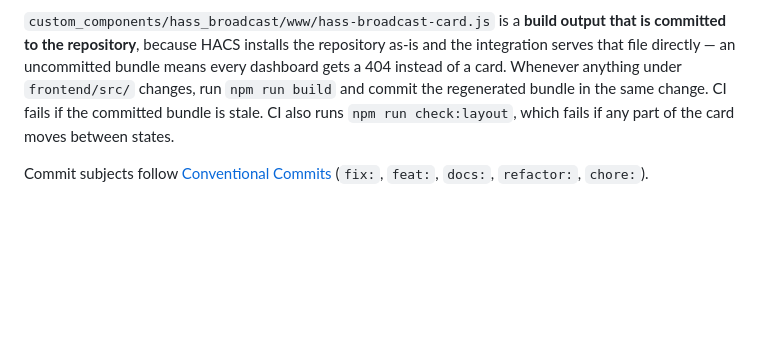
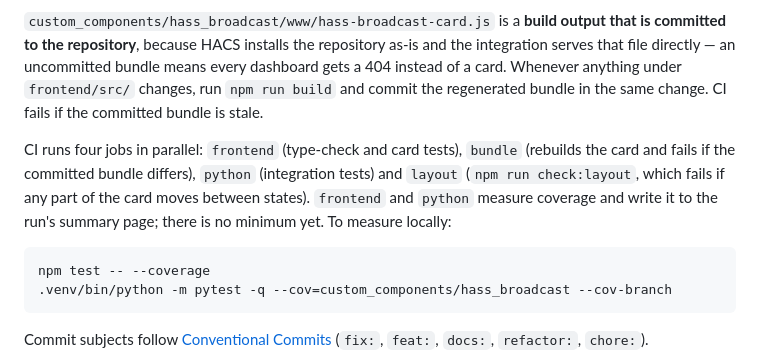
Before and after one commit to ToMeRhh/hass_broadcast, a Markdown page: README.md, the part around the change. Rendered like a GitHub page; blank space fills up the shorter version.

Commit message:
docs: describe the CI jobs and how to measure coverage
Co-Authored-By: Claude Opus 5.5 <noreply@anthropic.com>

````diff
--- a/README.md
+++ b/README.md
@@ -306,8 +306,18 @@ upload it under **Settings → General → Social preview**.
 committed to the repository**, because HACS installs the repository as-is and the integration
 serves that file directly — an uncommitted bundle means every dashboard gets a 404 instead of a
 card. Whenever anything under `frontend/src/` changes, run `npm run build` and commit the
-regenerated bundle in the same change. CI fails if the committed bundle is stale. CI also runs
-`npm run check:layout`, which fails if any part of the card moves between states.
+regenerated bundle in the same change. CI fails if the committed bundle is stale.
+
+CI runs four jobs in parallel: `frontend` (type-check and card tests), `bundle` (rebuilds the
+card and fails if the committed bundle differs), `python` (integration tests) and `layout`
+(`npm run check:layout`, which fails if any part of the card moves between states). `frontend`
+and `python` measure coverage and write it to the run's summary page; there is no minimum yet.
+To measure locally:
+
+```bash
+npm test -- --coverage
+.venv/bin/python -m pytest -q --cov=custom_components/hass_broadcast --cov-branch
+```
 
 Commit subjects follow [Conventional Commits](https://www.conventionalcommits.org/)
 (`fix:`, `feat:`, `docs:`, `refactor:`, `chore:`).
````
Also changed, not shown: CLAUDE.md (+10 -1 lines).
